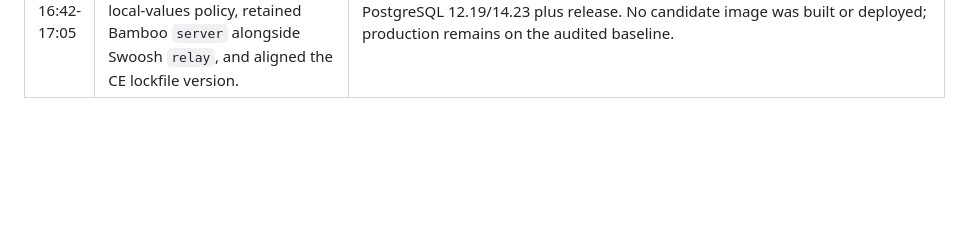
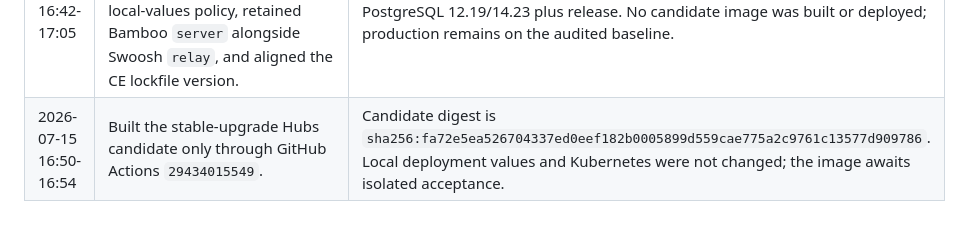
Before and after one commit to yengalvez/meta-hubs, a Markdown page: docs/session-changelog.md, the part around the change. Drawn GitHub-style; blank space fills up the shorter version.

Commit message:
Record stable upgrade candidate

```diff
--- a/docs/session-changelog.md
+++ b/docs/session-changelog.md
@@ -313,3 +313,4 @@ Time reference: Europe/Madrid (CEST).
 | 2026-07-15 16:28-16:40 | Captured `output/audit-spoke-reconcile-predeploy-20260715-182804/`, aligned backup/restore verification with complete deferred pairs, published Reticulum only through Actions `29432642364`, reviewed a one-image generated-manifest diff and deployed it. | Live Reticulum digest is `sha256:5afd810973aa2f54d863ec524fa2320f83b74d210abb7e5b15df62a708233651`. All deployments, DNS/TLS, DB, 34 active/38 complete storage pairs, HTTPS and two ghost rooms pass with 0 failures/0 warnings; post-deploy `kubectl diff` is zero. |
 | 2026-07-15 16:40 | Refreshed official upstream refs and fixed the upgrade order. | Stable targets remain Hubs `prod-2026-03-11` and Hubs CE `2.1.0`. Upgrades will be prepared on separate branches from the accepted baseline and will not be deployed until custom features and the full audit pass. |
 | 2026-07-15 16:42-17:05 | Created isolated upgrade branches and integrated Hubs `prod-2026-03-11` plus Hubs CE `2.1.0`. Preserved the ignored local-values policy, retained Bamboo `server` alongside Swoosh `relay`, and aligned the CE lockfile version. | Hubs check/lint HTML+JS, 4 unit tests and production build pass. The CE generator verifies 44 resources and Reticulum Actions `29433706318` passes PostgreSQL 12.19/14.23 plus release. No candidate image was built or deployed; production remains on the audited baseline. |
+| 2026-07-15 16:50-16:54 | Built the stable-upgrade Hubs candidate only through GitHub Actions `29434015549`. | Candidate digest is `sha256:fa72e5ea526704337ed0eef182b0005899d559cae775a2c9761c13577d909786`. Local deployment values and Kubernetes were not changed; the image awaits isolated acceptance. |
```
Also changed, not shown: docs/upgrade-stable-2026.md (+4 -3 lines).
